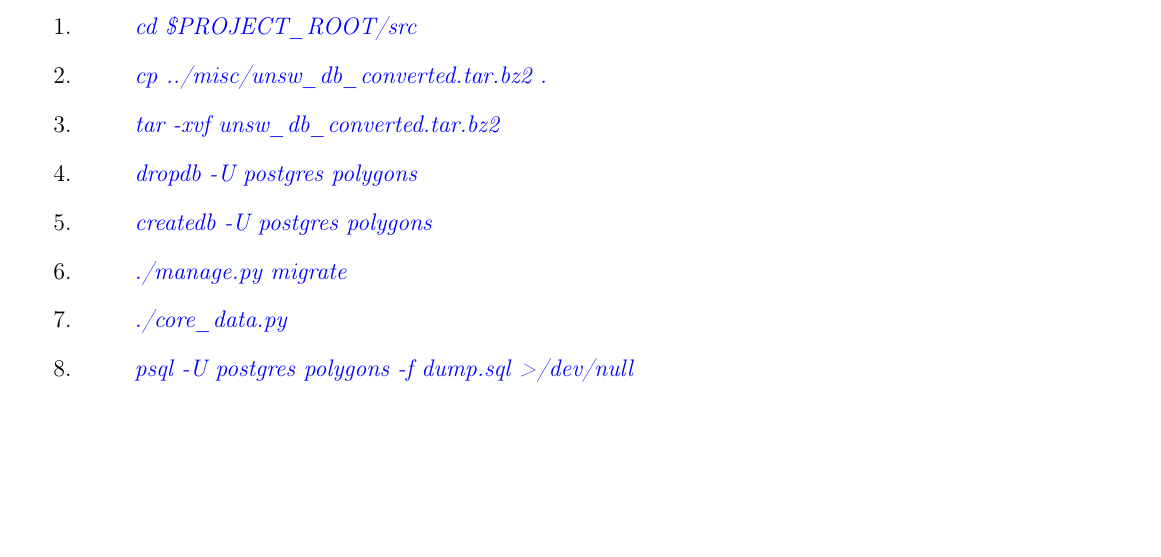
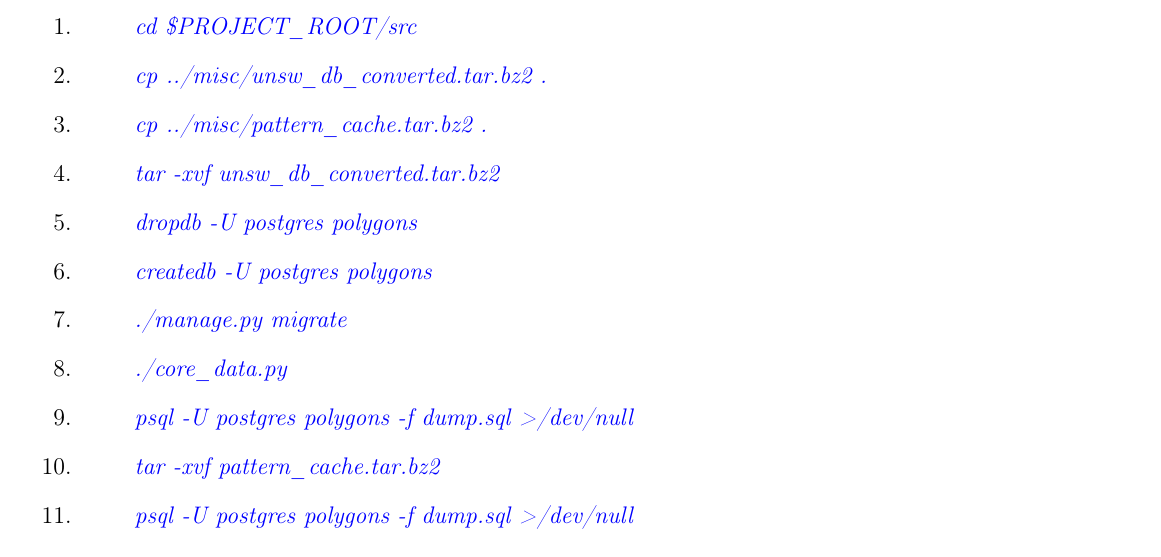
Before and after one commit to casperchia/polygons, a LaTeX document (doc/unsw_db/data_import.tex): part of page 1 of 2, cut so that both start at the same text, the shorter picture padded with empty space. Compiled offline with pdfLaTeX.

Commit message:
Updated data import instructions and script, to include new pattern cache tables/data.

```diff
--- a/doc/unsw_db/data_import.tex
+++ b/doc/unsw_db/data_import.tex
@@ -45,11 +45,14 @@ renamed the directory that the repository was cloned into.
 \begin{enumerate}
    \item \begin{command} cd \$PROJECT\_ROOT/src \end{command}
    \item \begin{command} cp ../misc/unsw\_db\_converted.tar.bz2 . \end{command}
+   \item \begin{command} cp ../misc/pattern\_cache.tar.bz2 . \end{command}
    \item \begin{command} tar -xvf unsw\_db\_converted.tar.bz2 \end{command}
    \item \begin{command} dropdb -U postgres polygons \end{command}
    \item \begin{command} createdb -U postgres polygons \end{command}
    \item \begin{command} ./manage.py migrate \end{command}
    \item \begin{command} ./core\_data.py \end{command}
+   \item \begin{command} psql -U postgres polygons -f dump.sql >/dev/null \end{command}
+   \item \begin{command} tar -xvf pattern\_cache.tar.bz2 \end{command}
    \item \begin{command} psql -U postgres polygons -f dump.sql >/dev/null \end{command}
 \end{enumerate}
 
```
Also changed, not shown: doc/unsw_db/data_import.tex (3 more changed lines), 1 other file.
